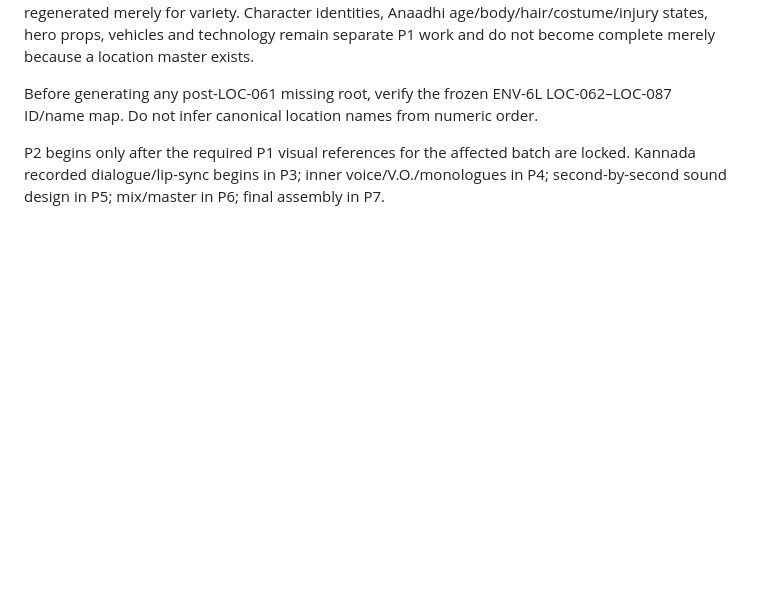
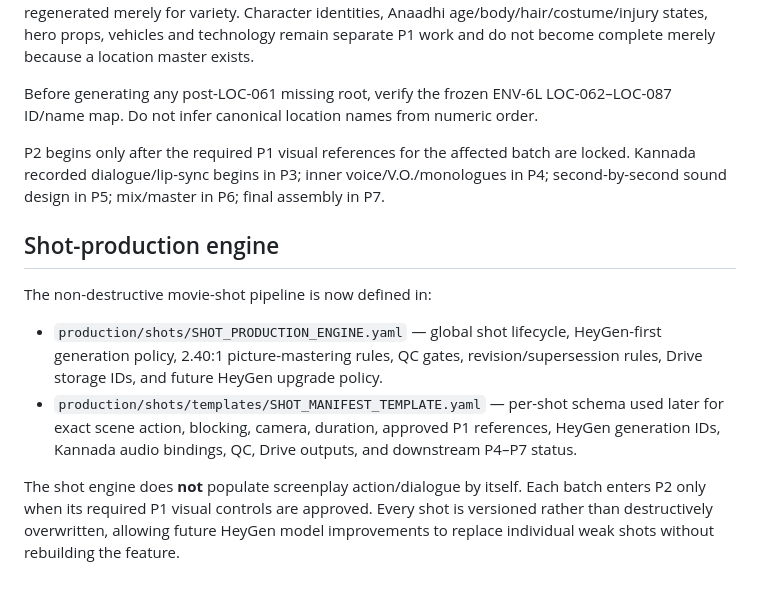
Before and after one commit to amoghavarshavpatil-dot/anaadhi-storyboard-generator, a Markdown page: production/batches/BATCH_INDEX.md, the part around the change. Drawn GitHub-style; blank space fills up the shorter version.

Commit message:
Link shot-production engine from 34-batch index

```diff
--- a/production/batches/BATCH_INDEX.md
+++ b/production/batches/BATCH_INDEX.md
@@ -59,3 +59,12 @@ Current operational root/ST00 coverage is **61/87**. Approved/reuse-locked roots
 Before generating any post-LOC-061 missing root, verify the frozen ENV-6L LOC-062–LOC-087 ID/name map. Do not infer canonical location names from numeric order.
 
 P2 begins only after the required P1 visual references for the affected batch are locked. Kannada recorded dialogue/lip-sync begins in P3; inner voice/V.O./monologues in P4; second-by-second sound design in P5; mix/master in P6; final assembly in P7.
+
+## Shot-production engine
+
+The non-destructive movie-shot pipeline is now defined in:
+
+- `production/shots/SHOT_PRODUCTION_ENGINE.yaml` — global shot lifecycle, HeyGen-first generation policy, 2.40:1 picture-mastering rules, QC gates, revision/supersession rules, Drive storage IDs, and future HeyGen upgrade policy.
+- `production/shots/templates/SHOT_MANIFEST_TEMPLATE.yaml` — per-shot schema used later for exact scene action, blocking, camera, duration, approved P1 references, HeyGen generation IDs, Kannada audio bindings, QC, Drive outputs, and downstream P4–P7 status.
+
+The shot engine does **not** populate screenplay action/dialogue by itself. Each batch enters P2 only when its required P1 visual controls are approved. Every shot is versioned rather than destructively overwritten, allowing future HeyGen model improvements to replace individual weak shots without rebuilding the feature.
```
